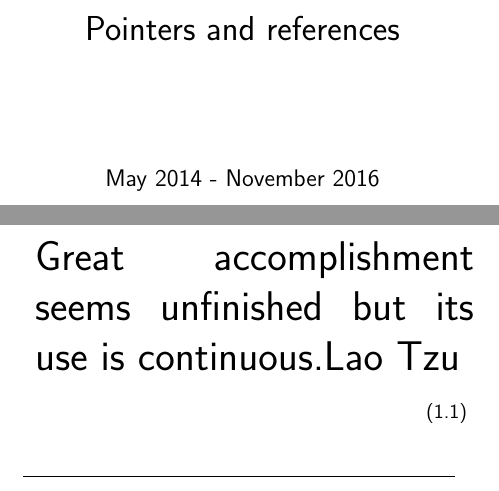
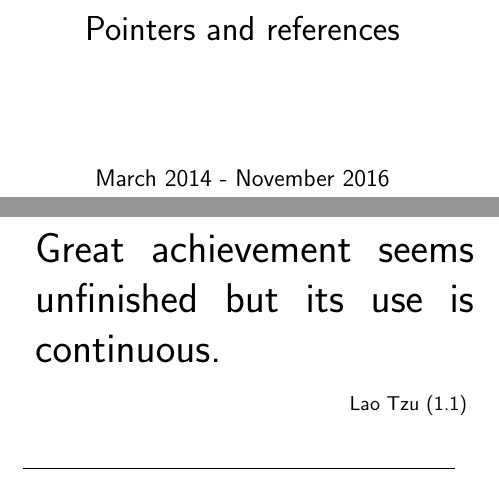
Before and after one commit to codingSteve/commonplace, a LaTeX thesis (project.tex): two parts of pages 1 and 9 of 238, joined at a grey line, cut so that both start at the same text. Compiled offline with pdfLaTeX.

Commit message:
correct macro call for opening

```diff
--- a/project.tex
+++ b/project.tex
@@ -36,7 +36,7 @@
 \makeindex
 
 %todo review initial notes
-\newdateformat{duration}{May 2014 - \monthname[\THEMONTH] \THEYEAR}
+\newdateformat{duration}{March 2014 - \monthname[\THEMONTH] \THEYEAR}
 
 
 \title{Pointers and references}
@@ -55,7 +55,7 @@
 
 \cleartorightpage
 
-\HugeQuote{LT_GA}{Great accomplishment seems unfinished but its use is continuous.}{Lao Tzu}{}{}
+\HugeQuote{LT_GA}{Great achievement}{ seems unfinished but its use is continuous.}{Lao Tzu}{}{}
 
 % \part{Ourselves}
 \chapter{Action}
```
Also changed, not shown: project.pdf.
